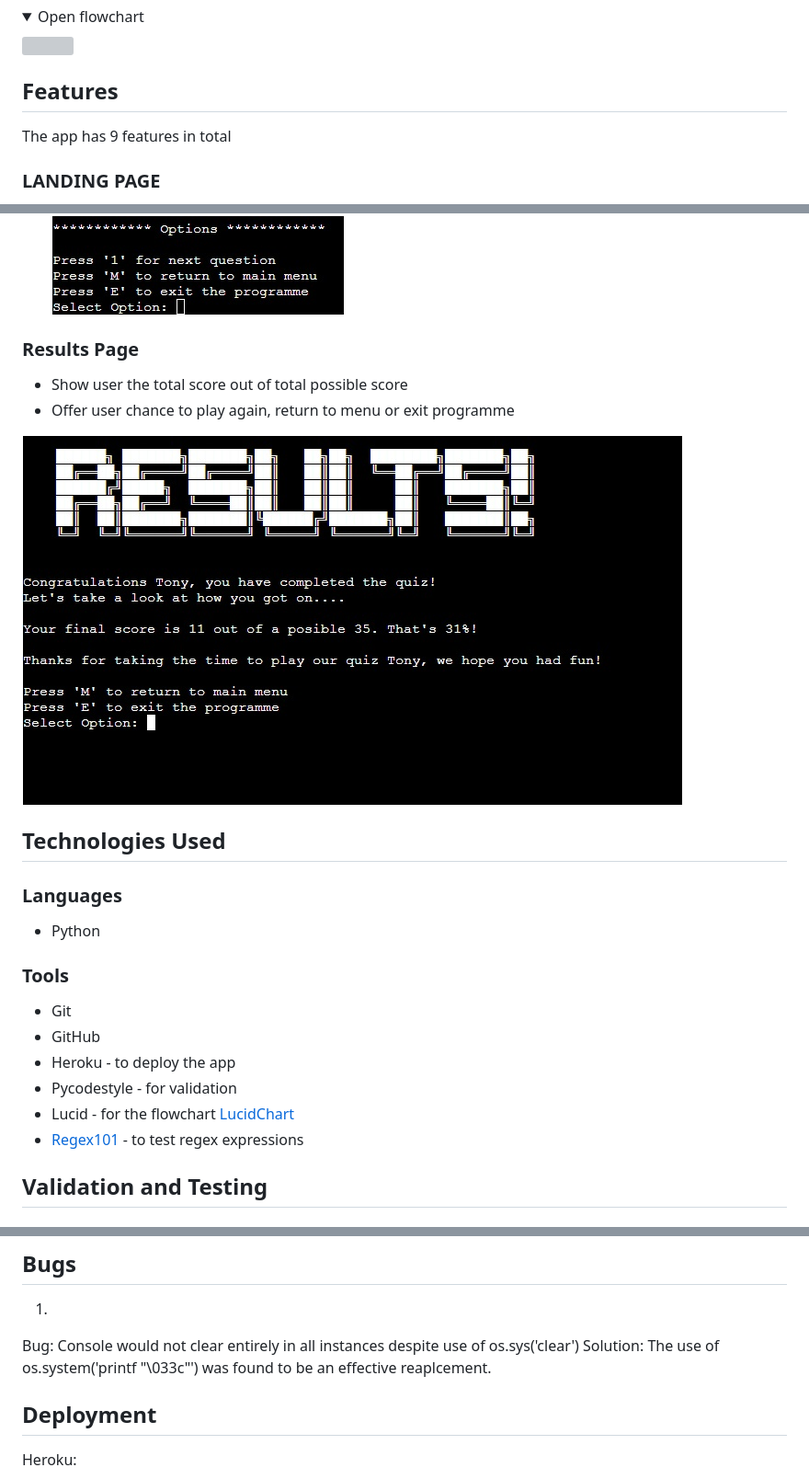
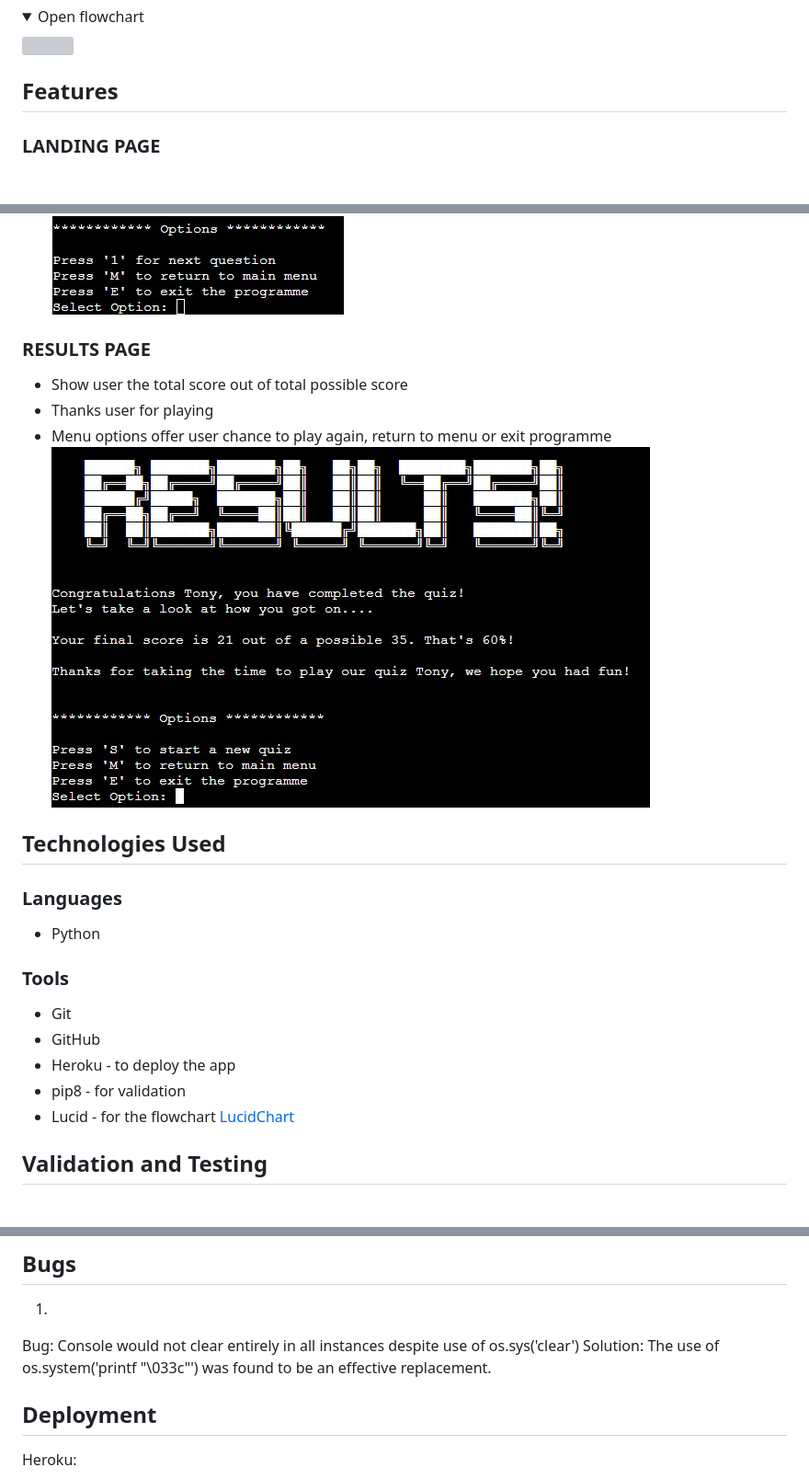
Before and after one commit to Tonywilson1211/P3_The_Movie_Quiz, a Markdown page: README.md, 3 parts joined by grey strips. Shown: that part at 92% size. Drawn GitHub-style; pictures changed too: assets/readme_img/results.jpg; folded sections open; blank space fills up the shorter version; grey boxes are pictures that could not be loaded.

Commit message:
add image to features section of readme

```diff
--- a/README.md
+++ b/README.md
@@ -82,8 +82,6 @@ The following flowchart shows the structure and logic of the The Movie Quiz.
 </details>
 
 ## Features
-
-The app has 9 features in total
 
 ### LANDING PAGE
 
@@ -192,14 +190,12 @@ The app has 9 features in total
 - User stories covered: 1, 4, 5, 7<br>
 ![Game start](assets/readme_img/quiz.jpg)
 
-### Results Page
+### RESULTS PAGE
 
 - Show user the total score out of total possible score
-- Offer user chance to play again, return to menu or exit programme
-
+- Thanks user for playing
+- Menu options offer user chance to play again, return to menu or exit programme
 ![Results page](assets/readme_img/results.jpg)
-
-###
 
 ## Technologies Used
 
@@ -212,9 +208,8 @@ The app has 9 features in total
 - Git
 - GitHub
 - Heroku - to deploy the app
-- Pycodestyle - for validation
+- pip8 - for validation
 - Lucid - for the flowchart [LucidChart](https://www.lucidchart.com/)
-- [Regex101](https://regex101.com/) - to test regex expressions
 
 ## Validation and Testing
 
@@ -241,7 +236,7 @@ Screenshot from console
 
 1.
 Bug: Console would not clear entirely in all instances despite use of os.sys('clear')
-Solution: The use of os.system('printf "\033c"') was found to be an effective reaplcement.
+Solution: The use of os.system('printf "\033c"') was found to be an effective replacement.
 
 ## Deployment
 
```
